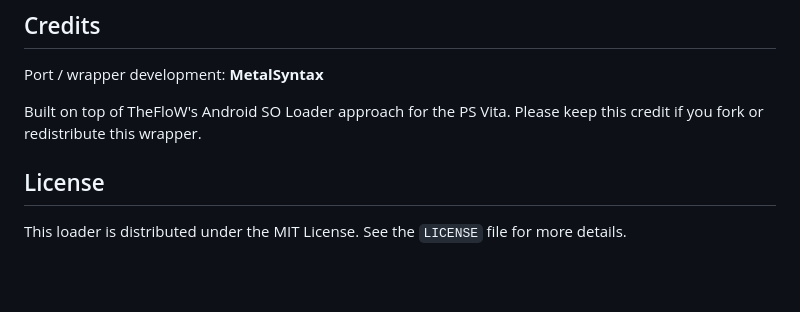
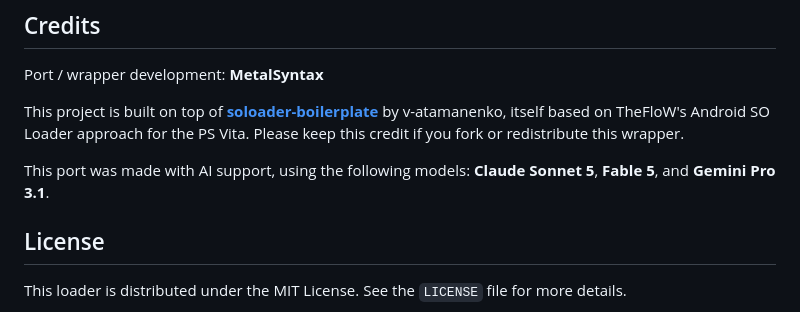
Before and after one commit to MetalSyntax/prince-of-persia-classic-psvita-port, a Markdown page: README.md, the part around the change. GitHub-like rendering; blank space fills up the shorter version.

Commit message:
README: credit soloader-boilerplate upstream and AI assistance
Credits v-atamanenko/soloader-boilerplate as the base this wrapper builds
on, and lists the AI models used to help build the port (Claude Sonnet 5,
Fable 5, Gemini Pro 3.1).

```diff
--- a/README.md
+++ b/README.md
@@ -146,7 +146,9 @@ This is my first time porting anything to a console, and my first Vita homebrew
 
 Port / wrapper development: **MetalSyntax**
 
-Built on top of TheFloW's Android SO Loader approach for the PS Vita. Please keep this credit if you fork or redistribute this wrapper.
+This project is built on top of [**soloader-boilerplate**](https://github.com/v-atamanenko/soloader-boilerplate) by v-atamanenko, itself based on TheFloW's Android SO Loader approach for the PS Vita. Please keep this credit if you fork or redistribute this wrapper.
+
+This port was made with AI support, using the following models: **Claude Sonnet 5**, **Fable 5**, and **Gemini Pro 3.1**.
 
 ## License
 
```
